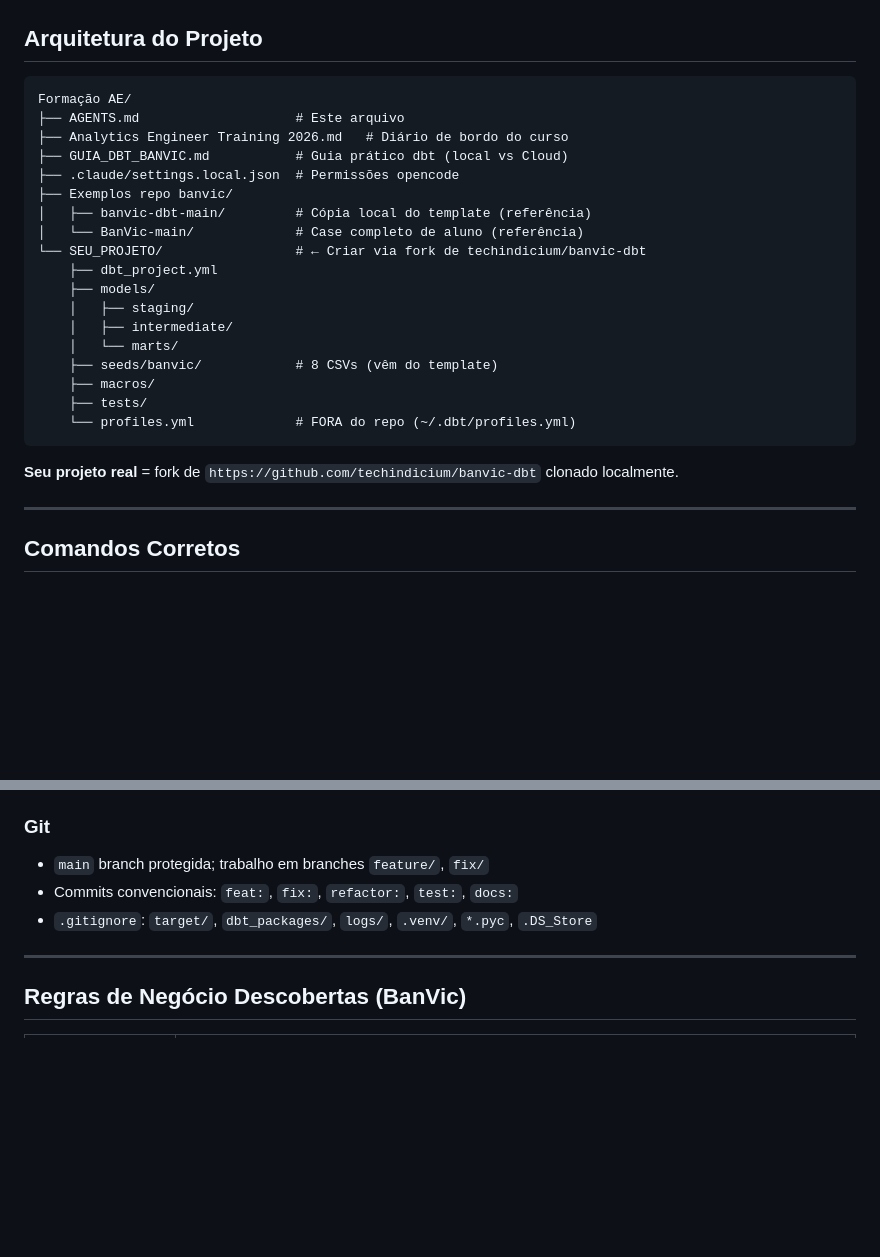
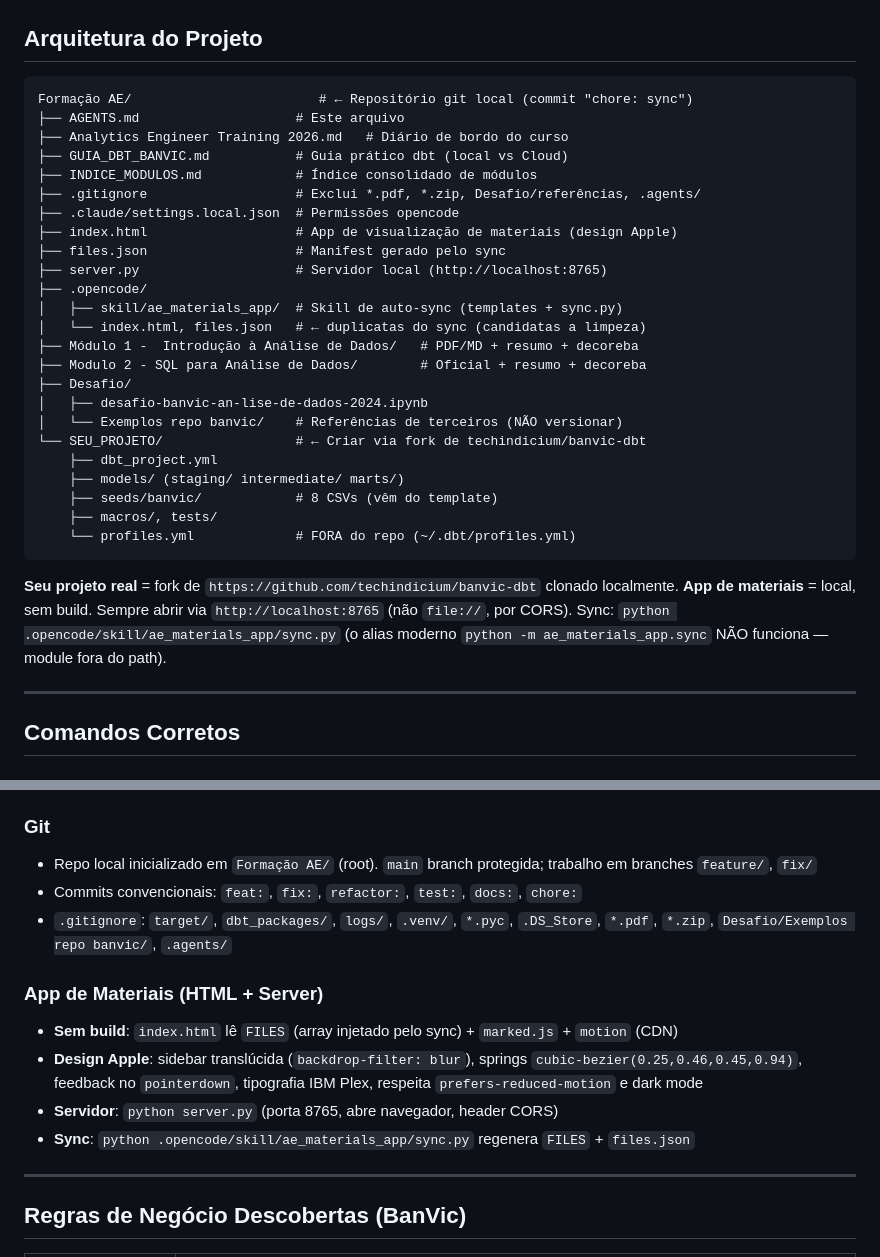
Before and after one commit to jessefreire/formacao-analytics-engineering, a Markdown page: AGENTS.md, 2 parts joined by grey strips. Rendered like a GitHub page; blank space fills up the shorter version.

Commit message:
docs: register git init + Apple design app in living docs

````diff
--- a/AGENTS.md
+++ b/AGENTS.md
@@ -9,27 +9,34 @@
 ## Arquitetura do Projeto
 
 ```
-Formação AE/
+Formação AE/                        # ← Repositório git local (commit "chore: sync")
 ├── AGENTS.md                    # Este arquivo
 ├── Analytics Engineer Training 2026.md   # Diário de bordo do curso
 ├── GUIA_DBT_BANVIC.md           # Guia prático dbt (local vs Cloud)
+├── INDICE_MODULOS.md            # Índice consolidado de módulos
+├── .gitignore                   # Exclui *.pdf, *.zip, Desafio/referências, .agents/
 ├── .claude/settings.local.json  # Permissões opencode
-├── Exemplos repo banvic/
-│   ├── banvic-dbt-main/         # Cópia local do template (referência)
-│   └── BanVic-main/             # Case completo de aluno (referência)
+├── index.html                   # App de visualização de materiais (design Apple)
+├── files.json                   # Manifest gerado pelo sync
+├── server.py                    # Servidor local (http://localhost:8765)
+├── .opencode/
+│   ├── skill/ae_materials_app/  # Skill de auto-sync (templates + sync.py)
+│   └── index.html, files.json   # ← duplicatas do sync (candidatas a limpeza)
+├── Módulo 1 -  Introdução à Análise de Dados/   # PDF/MD + resumo + decoreba
+├── Modulo 2 - SQL para Análise de Dados/        # Oficial + resumo + decoreba
+├── Desafio/
+│   ├── desafio-banvic-an-lise-de-dados-2024.ipynb
+│   └── Exemplos repo banvic/    # Referências de terceiros (NÃO versionar)
 └── SEU_PROJETO/                 # ← Criar via fork de techindicium/banvic-dbt
     ├── dbt_project.yml
-    ├── models/
-    │   ├── staging/
-    │   ├── intermediate/
-    │   └── marts/
+    ├── models/ (staging/ intermediate/ marts/)
     ├── seeds/banvic/            # 8 CSVs (vêm do template)
-    ├── macros/
-    ├── tests/
+    ├── macros/, tests/
     └── profiles.yml             # FORA do repo (~/.dbt/profiles.yml)
 ```
 
 **Seu projeto real** = fork de `https://github.com/techindicium/banvic-dbt` clonado localmente.
+**App de materiais** = local, sem build. Sempre abrir via `http://localhost:8765` (não `file://`, por CORS). Sync: `python .opencode/skill/ae_materials_app/sync.py` (o alias moderno `python -m ae_materials_app.sync` NÃO funciona — module fora do path).
 
 ---
 
@@ -88,9 +95,15 @@ jupyter notebook  # abre analise_banvic.ipynb ou seu notebook
 - Datas: `utc=True` + `dt.tz_convert('America/Sao_Paulo')` se necessário
 
 ### Git
-- `main` branch protegida; trabalho em branches `feature/`, `fix/`
-- Commits convencionais: `feat:`, `fix:`, `refactor:`, `test:`, `docs:`
-- `.gitignore`: `target/`, `dbt_packages/`, `logs/`, `.venv/`, `*.pyc`, `.DS_Store`
+- Repo local inicializado em `Formação AE/` (root). `main` branch protegida; trabalho em branches `feature/`, `fix/`
+- Commits convencionais: `feat:`, `fix:`, `refactor:`, `test:`, `docs:`, `chore:`
+- `.gitignore`: `target/`, `dbt_packages/`, `logs/`, `.venv/`, `*.pyc`, `.DS_Store`, `*.pdf`, `*.zip`, `Desafio/Exemplos repo banvic/`, `.agents/`
+
+### App de Materiais (HTML + Server)
+- **Sem build**: `index.html` lê `FILES` (array injetado pelo sync) + `marked.js` + `motion` (CDN)
+- **Design Apple**: sidebar translúcida (`backdrop-filter: blur`), springs `cubic-bezier(0.25,0.46,0.45,0.94)`, feedback no `pointerdown`, tipografia IBM Plex, respeita `prefers-reduced-motion` e dark mode
+- **Servidor**: `python server.py` (porta 8765, abre navegador, header CORS)
+- **Sync**: `python .opencode/skill/ae_materials_app/sync.py` regenera `FILES` + `files.json`
 
 ---
 
````
Also changed, not shown: Analytics Engineer Training 2026.md (+18 -0 lines).
